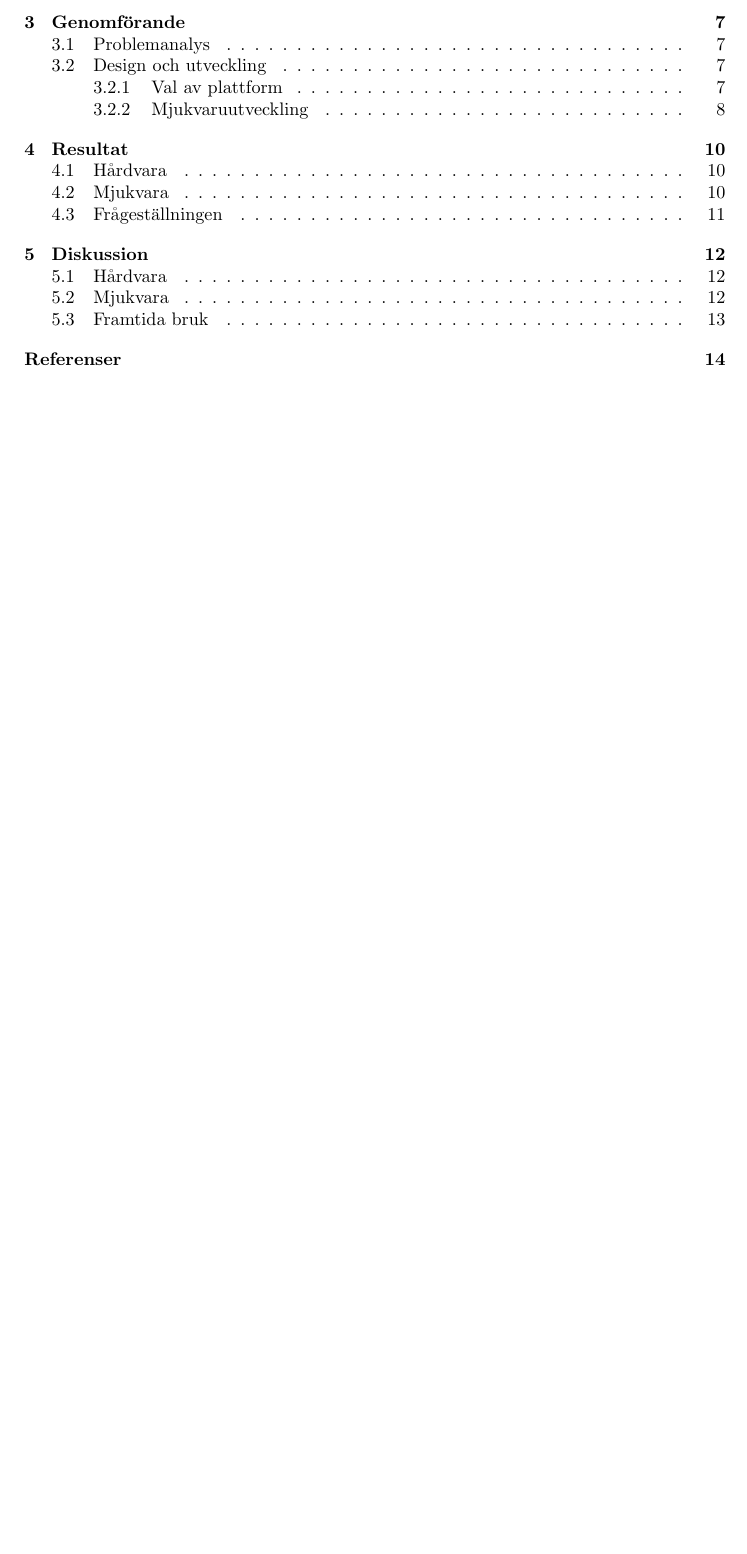
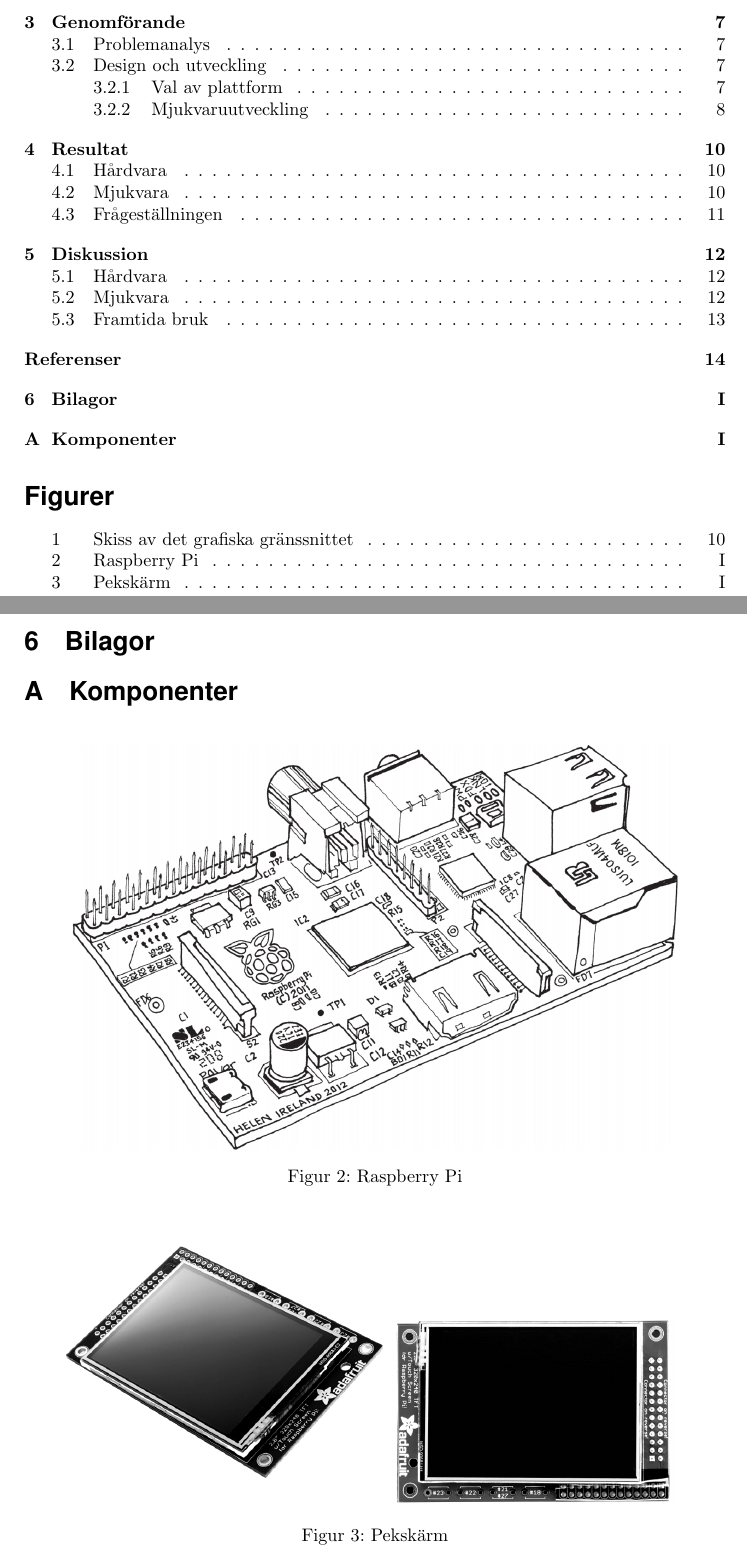
Before and after one commit to MrAkergren/SolarRemote, a LaTeX thesis (doc/tex/thesis/thesis.tex): part of page 4 of 14 before the commit and two parts of pages 4 and 15 of 15 after it, the two joined at a grey line, cut so that both start at the same text, the shorter picture padded with empty space. Compiled offline with pdfLaTeX.

Commit message:
added the figs

```diff
--- a/doc/tex/thesis/thesis.tex
+++ b/doc/tex/thesis/thesis.tex
@@ -358,5 +361,34 @@
     \clearpage
     \addcontentsline{toc}{section}{Referenser}
     \printbibliography
+    \newpage
+    \section{Bilagor} % (fold)
+    \label{sec:appendix}
+    \appendix
+        \section{Komponenter} % (fold)
+        \label{sec:rasp}
+            \pagenumbering{Roman}
+                \begin{figure}[h!]
+                  \centering
+                    \includegraphics[scale=0.4]{img/rpi}
+                  \caption{Raspberry Pi}
+                  \label{fig:raspberry}
+                \end{figure}
+
+                \begin{figure}[h!]
+                    \centering
+                    \begin{subfigure}[b]{0.45\textwidth}
+                    \centering
+                        \includegraphics[]{img/pitft1}
+                        \label{fig:tft1}
+                    \end{subfigure}
+                    \begin{subfigure}[b]{0.45\textwidth}
+                    \centering
+                        \includegraphics[]{img/pitft2}
+                        \label{fig:tft2}
+                    \end{subfigure}
+                \caption{Pekskärm}
+                \label{fig:ada}
+                \end{figure}
 
 \end{document}
```
Also changed, not shown: doc/tex/thesis/img/rpi.png, doc/tex/thesis/thesis.tex (5 more changed lines).
